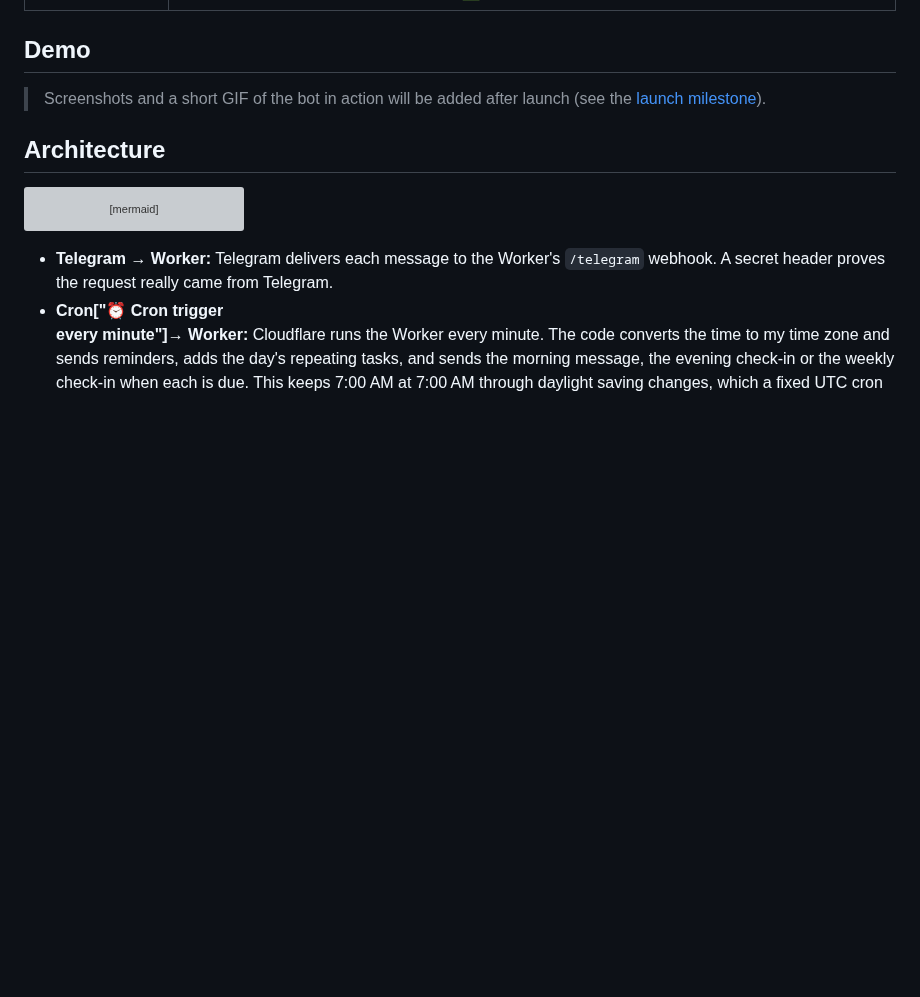
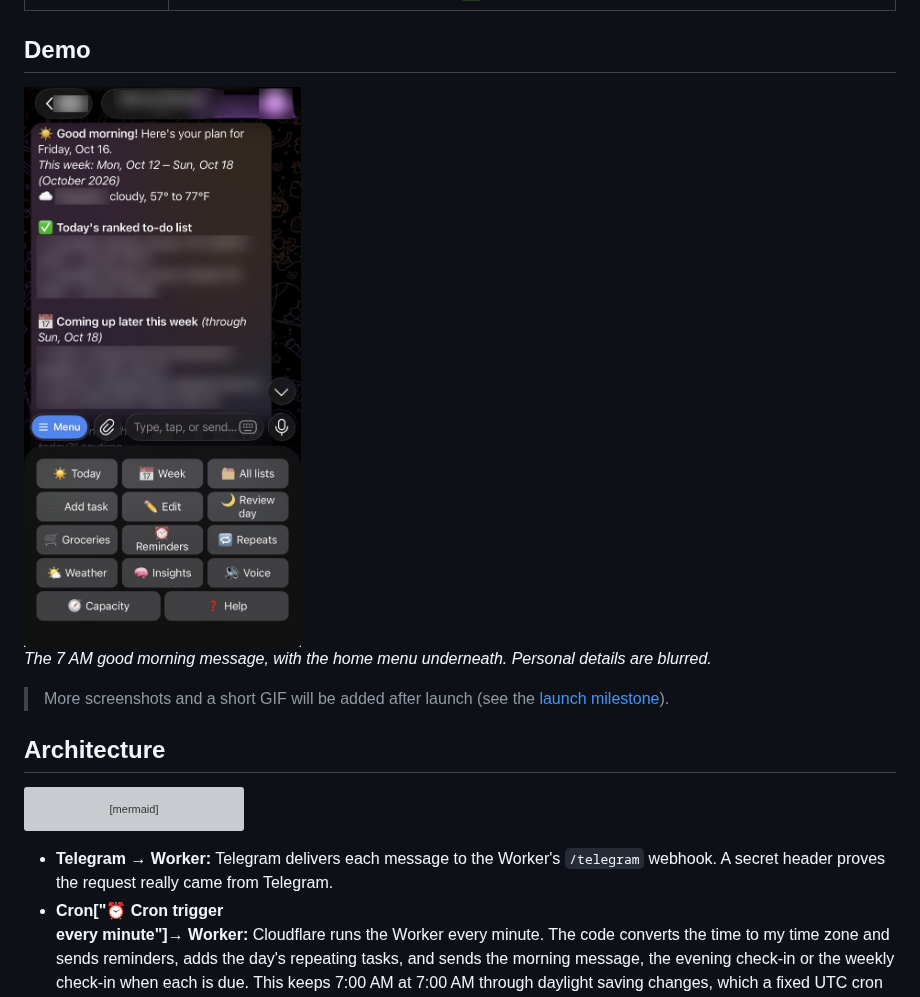
Before and after one commit to mykel23/telegram-planner-bot, a Markdown page: README.md, the part around the change. Rendered like a GitHub page; pictures changed too: docs/images/morning-message.jpg (added); blank space fills up the shorter version; grey boxes are pictures that could not be loaded.

Commit message:
README: add the morning message screenshot (personal details blurred)
Co-Authored-By: Claude Opus 5.5 (1M context) <noreply@anthropic.com>
Claude-Session: https://claude.ai/code/session_016uWTfoJTj9oRcVGpE4gqWf

```diff
--- a/README.md
+++ b/README.md
@@ -34,7 +34,11 @@ To-do apps wait for you to open them. I wanted a planner that comes to me: a sho
 
 ## Demo
 
-> Screenshots and a short GIF of the bot in action will be added after launch (see the [launch milestone](https://github.com/mykel23/telegram-planner-bot/milestones)).
+<img src="docs/images/morning-message.jpg" alt="The 7 AM good morning message: the week's dates, the weather, today's ranked to-do list and what's coming up later this week, with the button menu below" width="300">
+
+*The 7 AM good morning message, with the home menu underneath. Personal details are blurred.*
+
+> More screenshots and a short GIF will be added after launch (see the [launch milestone](https://github.com/mykel23/telegram-planner-bot/milestones)).
 
 ## Architecture
 
```
